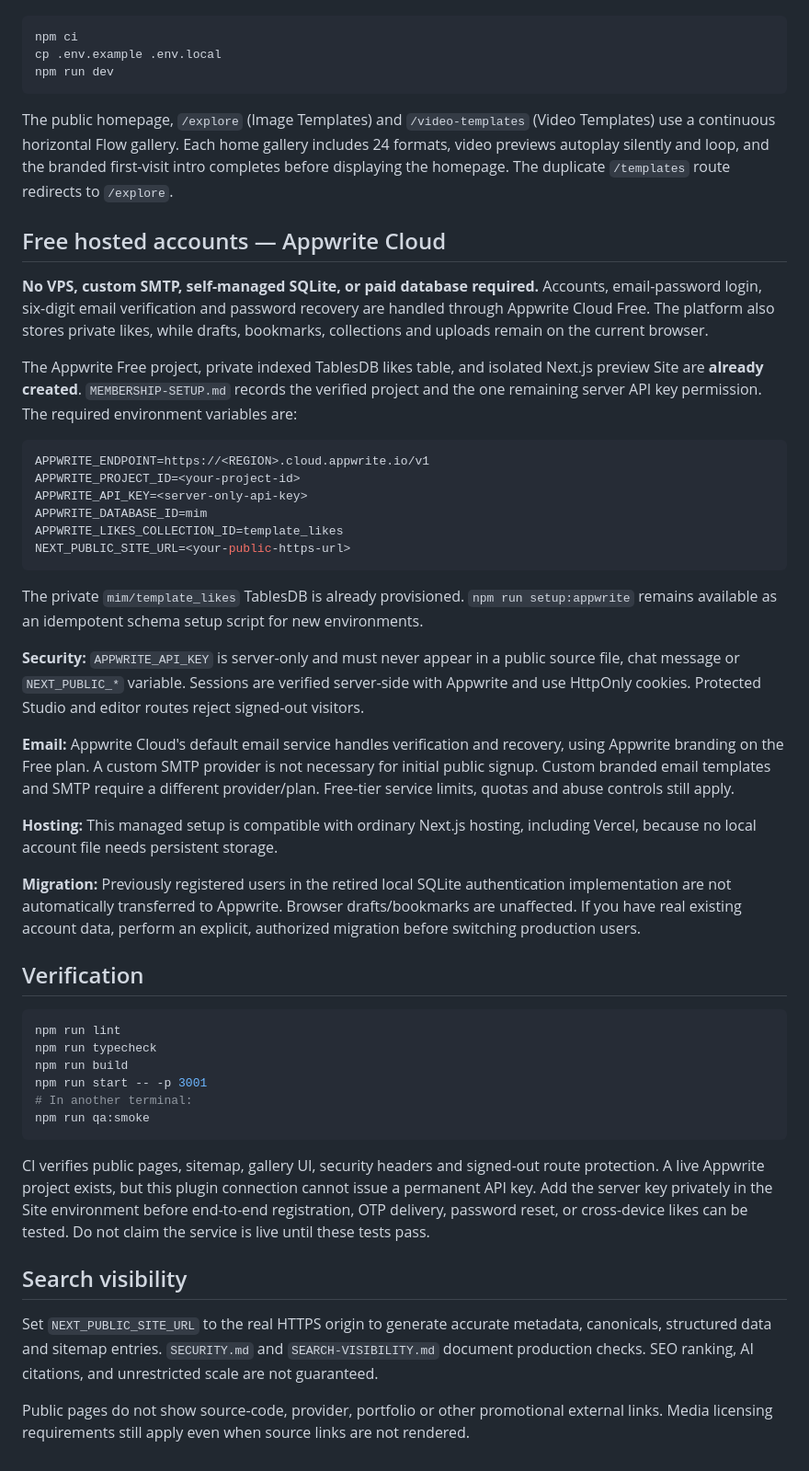
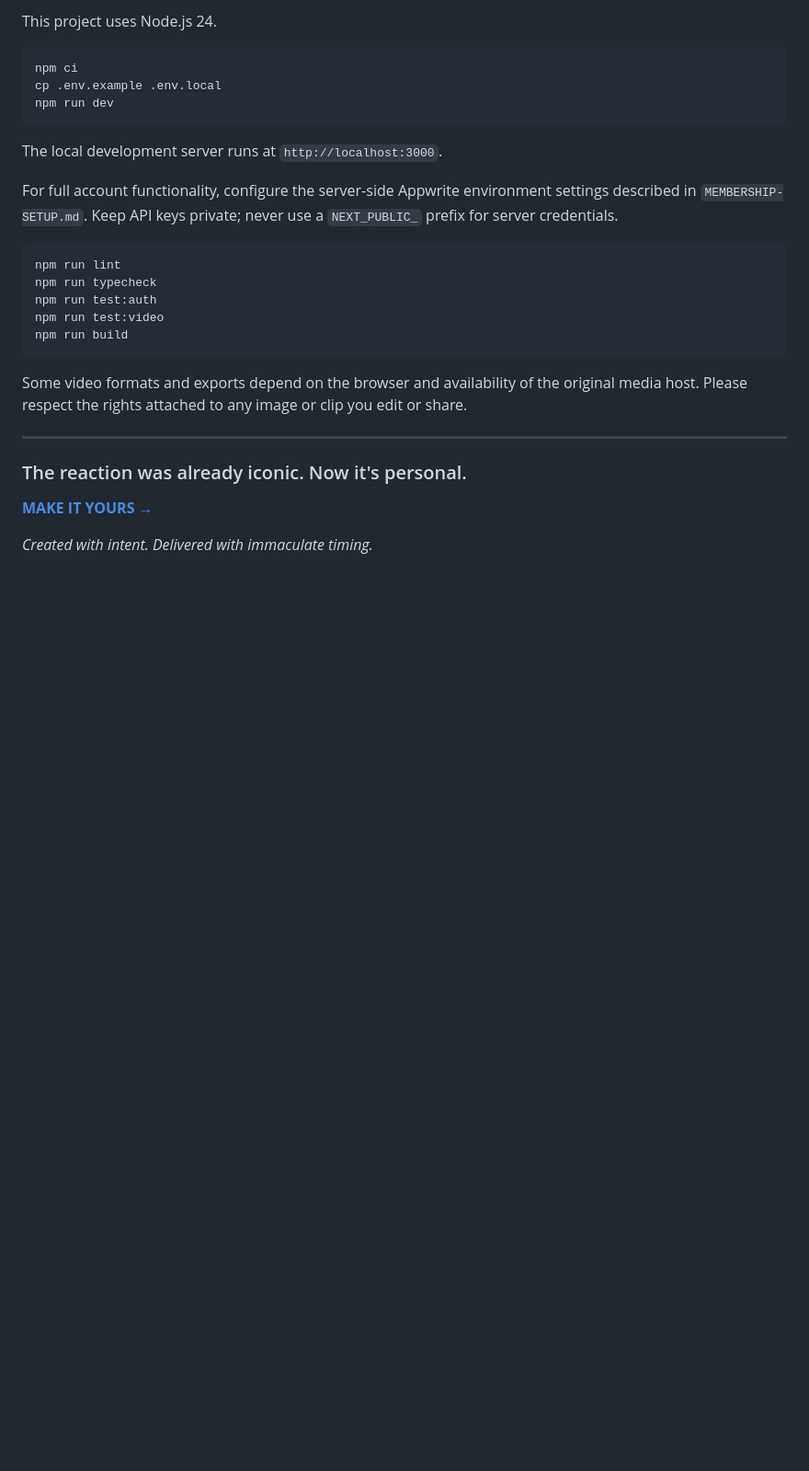
Before and after one commit to RAJ-SUHANDANI/MemeIsMine, a Markdown page: README.md, the part around one of its changes. Shown at 92% size. Rendered like a GitHub page; blank space fills up the shorter version.

Commit message:
Introduce Meme Is Mine with a polished, meme-first README and free creator studio positioning

````diff
--- a/README.md
+++ b/README.md
@@ -8,3 +64,4 @@ Node.js 24 is used by CI, although the application no longer depends on a local
+This project uses Node.js 24.
 
 ```bash
 npm ci
@@ -12,48 +69,24 @@ cp .env.example .env.local
 npm run dev
 ```
 
-The public homepage, `/explore` (Image Templates) and `/video-templates` (Video Templates) use a continuous horizontal Flow gallery. Each home gallery includes 24 formats, video previews autoplay silently and loop, and the branded first-visit intro completes before displaying the homepage. The duplicate `/templates` route redirects to `/explore`.
+The local development server runs at `http://localhost:3000`.
 
-## Free hosted accounts — Appwrite Cloud
-
-**No VPS, custom SMTP, self-managed SQLite, or paid database required.** Accounts, email-password login, six-digit email verification and password recovery are handled through Appwrite Cloud Free. The platform also stores private likes, while drafts, bookmarks, collections and uploads remain on the current browser.
-
-The Appwrite Free project, private indexed TablesDB likes table, and isolated Next.js preview Site are **already created**. `MEMBERSHIP-SETUP.md` records the verified project and the one remaining server API key permission. The required environment variables are:
-
-```env
-APPWRITE_ENDPOINT=https://<REGION>.cloud.appwrite.io/v1
-APPWRITE_PROJECT_ID=<your-project-id>
-APPWRITE_API_KEY=<server-only-api-key>
-APPWRITE_DATABASE_ID=mim
-APPWRITE_LIKES_COLLECTION_ID=template_likes
-NEXT_PUBLIC_SITE_URL=<your-public-https-url>
-```
-
-The private `mim/template_likes` TablesDB is already provisioned. `npm run setup:appwrite` remains available as an idempotent schema setup script for new environments.
-
-**Security:** `APPWRITE_API_KEY` is server-only and must never appear in a public source file, chat message or `NEXT_PUBLIC_*` variable. Sessions are verified server-side with Appwrite and use HttpOnly cookies. Protected Studio and editor routes reject signed-out visitors.
-
-**Email:** Appwrite Cloud's default email service handles verification and recovery, using Appwrite branding on the Free plan. A custom SMTP provider is not necessary for initial public signup. Custom branded email templates and SMTP require a different provider/plan. Free-tier service limits, quotas and abuse controls still apply.
-
-**Hosting:** This managed setup is compatible with ordinary Next.js hosting, including Vercel, because no local account file needs persistent storage.
-
-**Migration:** Previously registered users in the retired local SQLite authentication implementation are not automatically transferred to Appwrite. Browser drafts/bookmarks are unaffected. If you have real existing account data, perform an explicit, authorized migration before switching production users.
-
-## Verification
+For full account functionality, configure the server-side Appwrite environment settings described in `MEMBERSHIP-SETUP.md`. Keep API keys private; never use a `NEXT_PUBLIC_` prefix for server credentials.
 
 ```bash
 npm run lint
 npm run typecheck
+npm run test:auth
+npm run test:video
 npm run build
-npm run start -- -p 3001
-# In another terminal:
-npm run qa:smoke
 ```
 
-CI verifies public pages, sitemap, gallery UI, security headers and signed-out route protection. A live Appwrite project exists, but this plugin connection cannot issue a permanent API key. Add the server key privately in the Site environment before end-to-end registration, OTP delivery, password reset, or cross-device likes can be tested. Do not claim the service is live until these tests pass.
+Some video formats and exports depend on the browser and availability of the original media host. Please respect the rights attached to any image or clip you edit or share.
 
-## Search visibility
+---
 
-Set `NEXT_PUBLIC_SITE_URL` to the real HTTPS origin to generate accurate metadata, canonicals, structured data and sitemap entries. `SECURITY.md` and `SEARCH-VISIBILITY.md` document production checks. SEO ranking, AI citations, and unrestricted scale are not guaranteed.
+### The reaction was already iconic. Now it's personal.
 
-Public pages do not show source-code, provider, portfolio or other promotional external links. Media licensing requirements still apply even when source links are not rendered.
+**[MAKE IT YOURS →](https://memeismine.vercel.app)**
+
+*Created with intent. Delivered with immaculate timing.*
````
Also changed, not shown: other parts of README.md (+60 -4 lines).
